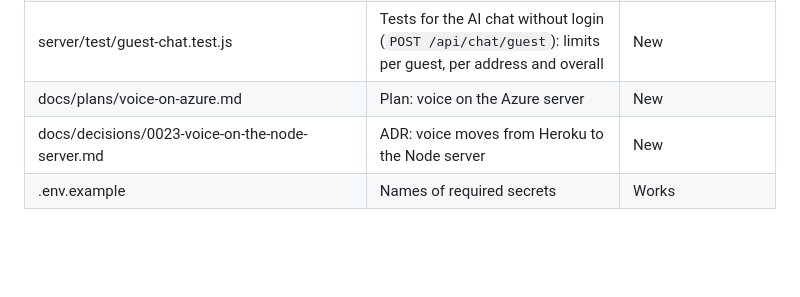
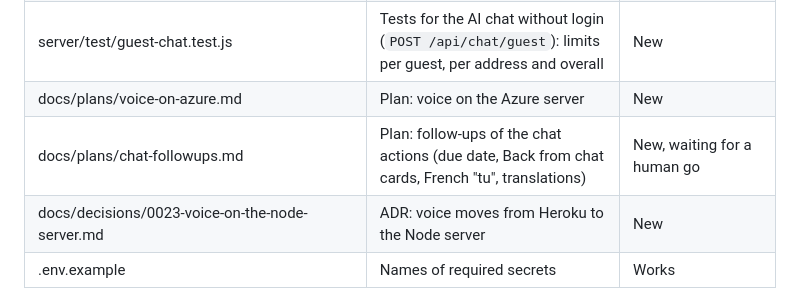
Before and after one commit to concentr8/alpha, a Markdown page: docs/architecture.md, the part around the change. Drawn GitHub-style; blank space fills up the shorter version.

Commit message:
Plan: follow-ups of the chat actions
Co-Authored-By: Claude Sonnet 5.5 <noreply@anthropic.com>
Claude-Session: https://claude.ai/code/session_017ThdMAZVsF61ztutkHb1En

```diff
--- a/docs/architecture.md
+++ b/docs/architecture.md
@@ -69,6 +69,7 @@ The frontend is frozen (ADR 0001). Only the backend changes for now.
 | server/test/chat-actions.test.js | Tests for the chat `actions` (tool use): only valid actions get through, at most 2, bad times and unknown tools are dropped | New |
 | server/test/guest-chat.test.js | Tests for the AI chat without login (`POST /api/chat/guest`): limits per guest, per address and overall | New |
 | docs/plans/voice-on-azure.md | Plan: voice on the Azure server | New |
+| docs/plans/chat-followups.md | Plan: follow-ups of the chat actions (due date, Back from chat cards, French "tu", translations) | New, waiting for a human go |
 | docs/decisions/0023-voice-on-the-node-server.md | ADR: voice moves from Heroku to the Node server | New |
 | .env.example | Names of required secrets | Works |
 
```
Also changed, not shown: docs/plans/chat-followups.md (added, +48 -0 lines).
